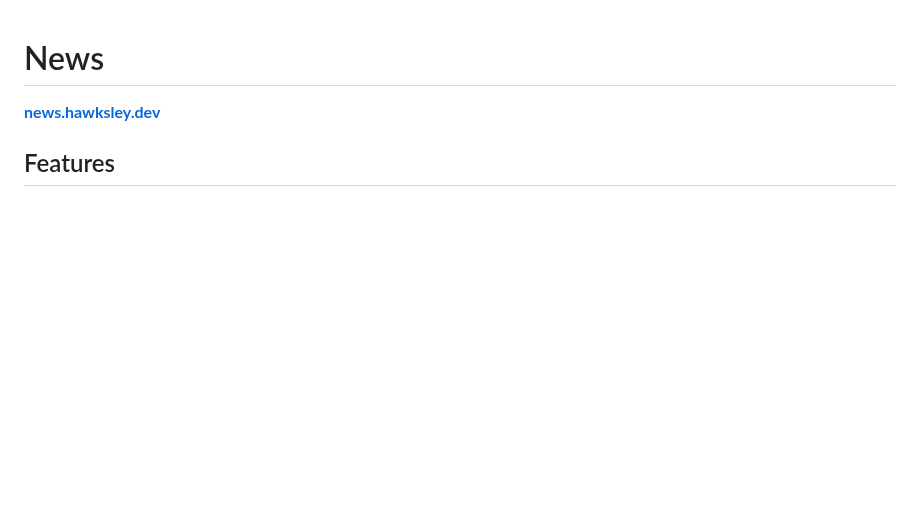
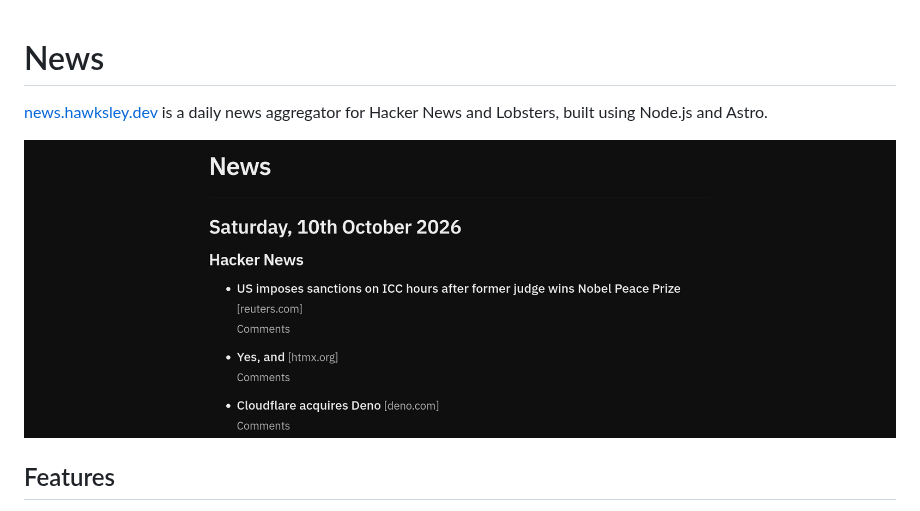
Before and after one commit to ethanhawksley/news, a Markdown page: README.md, the part around the change. Drawn GitHub-style; pictures changed too: readme-preview.png (added); blank space fills up the shorter version.

Commit message:
feat: update readme

```diff
--- a/README.md
+++ b/README.md
@@ -1,6 +1,8 @@
 # News
 
-**[news.hawksley.dev](https://news.hawksley.dev)**
+[news.hawksley.dev](https://news.hawksley.dev) is a daily news aggregator for Hacker News and Lobsters, built using Node.js and Astro.
+
+![Screenshot of news.hawksley.dev](readme-preview.png)
 
 ## Features
 
```
